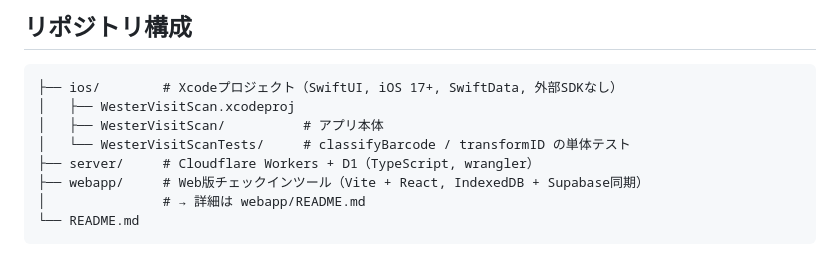
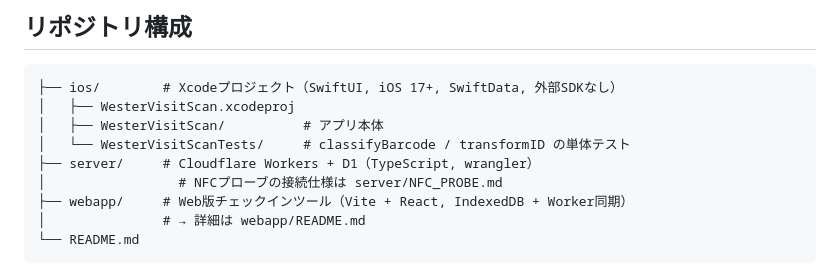
Before and after one commit to uto92/inforadar, a Markdown page: README.md, the part around the change. GitHub-like rendering.

````diff
--- a/README.md
+++ b/README.md
@@ -16,7 +16,8 @@ JR西日本の社員が、イベント会場や駅で来場者の WESTER 会員
 │   ├── WesterVisitScan/          # アプリ本体
 │   └── WesterVisitScanTests/     # classifyBarcode / transformID の単体テスト
 ├── server/     # Cloudflare Workers + D1（TypeScript, wrangler）
-├── webapp/     # Web版チェックインツール（Vite + React, IndexedDB + Supabase同期）
+│                 # NFCプローブの接続仕様は server/NFC_PROBE.md
+├── webapp/     # Web版チェックインツール（Vite + React, IndexedDB + Worker同期）
 │               # → 詳細は webapp/README.md
 └── README.md
 ```
````
Also changed, not shown: server/NFC_PROBE.md (added, +196 -0 lines).
